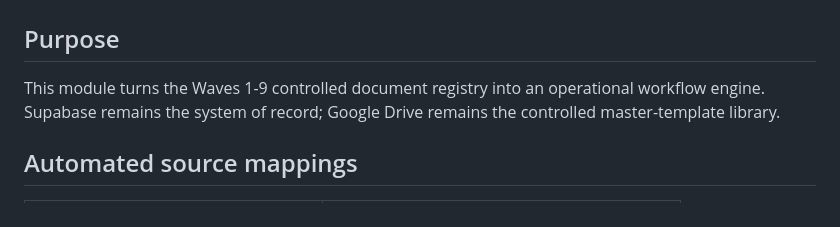
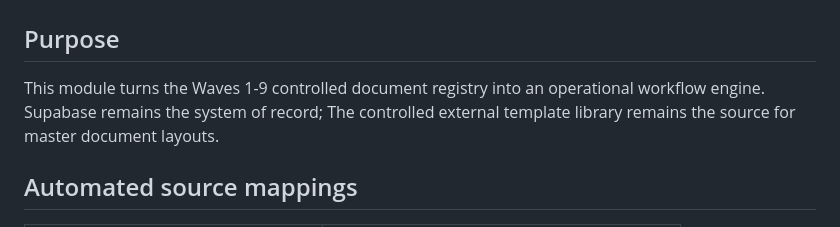
Before and after one commit to BULLS192/TTT-OS, a Markdown page: docs/WORKFLOW_AUTOMATION_V10.md, the part around the change. Drawn GitHub-style.

Commit message:
Align workflow documentation with current architecture

```diff
--- a/docs/WORKFLOW_AUTOMATION_V10.md
+++ b/docs/WORKFLOW_AUTOMATION_V10.md
@@ -2,7 +2,7 @@
 
 ## Purpose
 
-This module turns the Waves 1-9 controlled document registry into an operational workflow engine. Supabase remains the system of record; Google Drive remains the controlled master-template library.
+This module turns the Waves 1-9 controlled document registry into an operational workflow engine. Supabase remains the system of record; The controlled external template library remains the source for master document layouts.
 
 ## Automated source mappings
 
```
